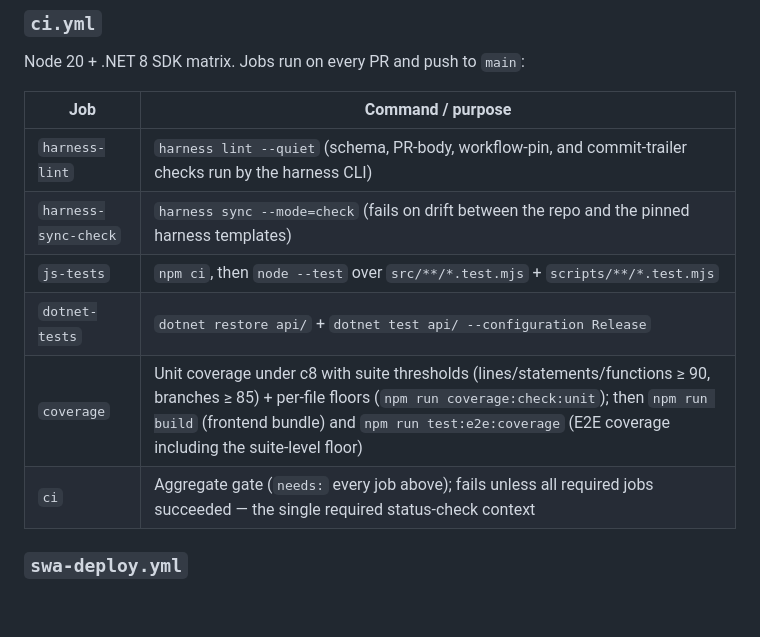
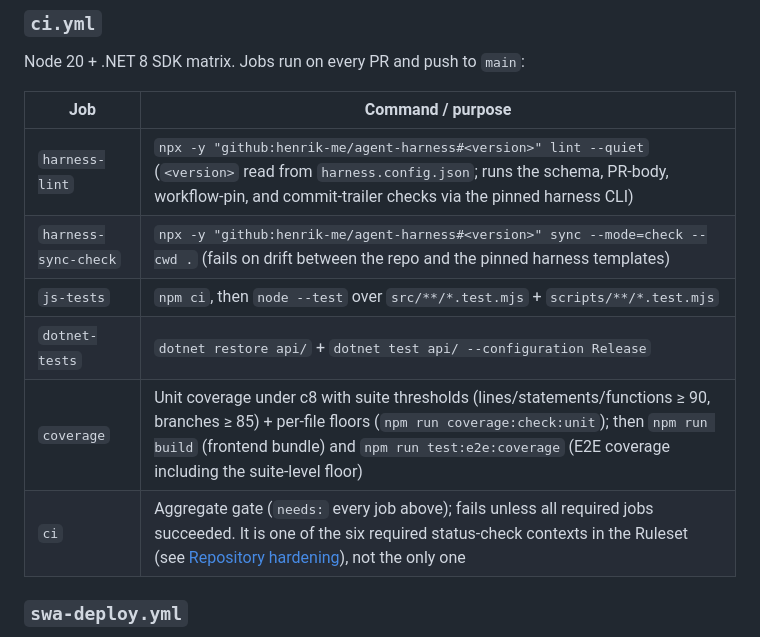
Before and after one commit to henrik-me/sub-invaders, a Markdown page: ARCHITECTURE.md, the part around the change. Drawn GitHub-style; blank space fills up the shorter version.

Commit message:
docs(cs19): CI table shows real npx invocations + ci is one of six required contexts
Address reviewer (Copilot) findings: harness-lint/harness-sync-check rows now show the pinned npx -y github:henrik-me/agent-harness#<version> form CI actually runs (not a global harness binary); the ci aggregate row no longer claims to be the single required status-check context.

Co-authored-by: Copilot <223556219+Copilot@users.noreply.github.com>

```diff
--- a/ARCHITECTURE.md
+++ b/ARCHITECTURE.md
@@ -335,12 +335,12 @@ Node 20 + .NET 8 SDK matrix. Jobs run on every PR and push to `main`:
 
 | Job | Command / purpose |
 |---|---|
-| `harness-lint` | `harness lint --quiet` (schema, PR-body, workflow-pin, and commit-trailer checks run by the harness CLI) |
-| `harness-sync-check` | `harness sync --mode=check` (fails on drift between the repo and the pinned harness templates) |
+| `harness-lint` | `npx -y "github:henrik-me/agent-harness#<version>" lint --quiet` (`<version>` read from `harness.config.json`; runs the schema, PR-body, workflow-pin, and commit-trailer checks via the pinned harness CLI) |
+| `harness-sync-check` | `npx -y "github:henrik-me/agent-harness#<version>" sync --mode=check --cwd .` (fails on drift between the repo and the pinned harness templates) |
 | `js-tests` | `npm ci`, then `node --test` over `src/**/*.test.mjs` + `scripts/**/*.test.mjs` |
 | `dotnet-tests` | `dotnet restore api/` + `dotnet test api/ --configuration Release` |
 | `coverage` | Unit coverage under c8 with suite thresholds (lines/statements/functions ≥ 90, branches ≥ 85) + per-file floors (`npm run coverage:check:unit`); then `npm run build` (frontend bundle) and `npm run test:e2e:coverage` (E2E coverage including the suite-level floor) |
-| `ci` | Aggregate gate (`needs:` every job above); fails unless all required jobs succeeded — the single required status-check context |
+| `ci` | Aggregate gate (`needs:` every job above); fails unless all required jobs succeeded. It is one of the six required status-check contexts in the Ruleset (see [Repository hardening](#repository-hardening)), not the only one |
 
 ### `swa-deploy.yml`
 
```
